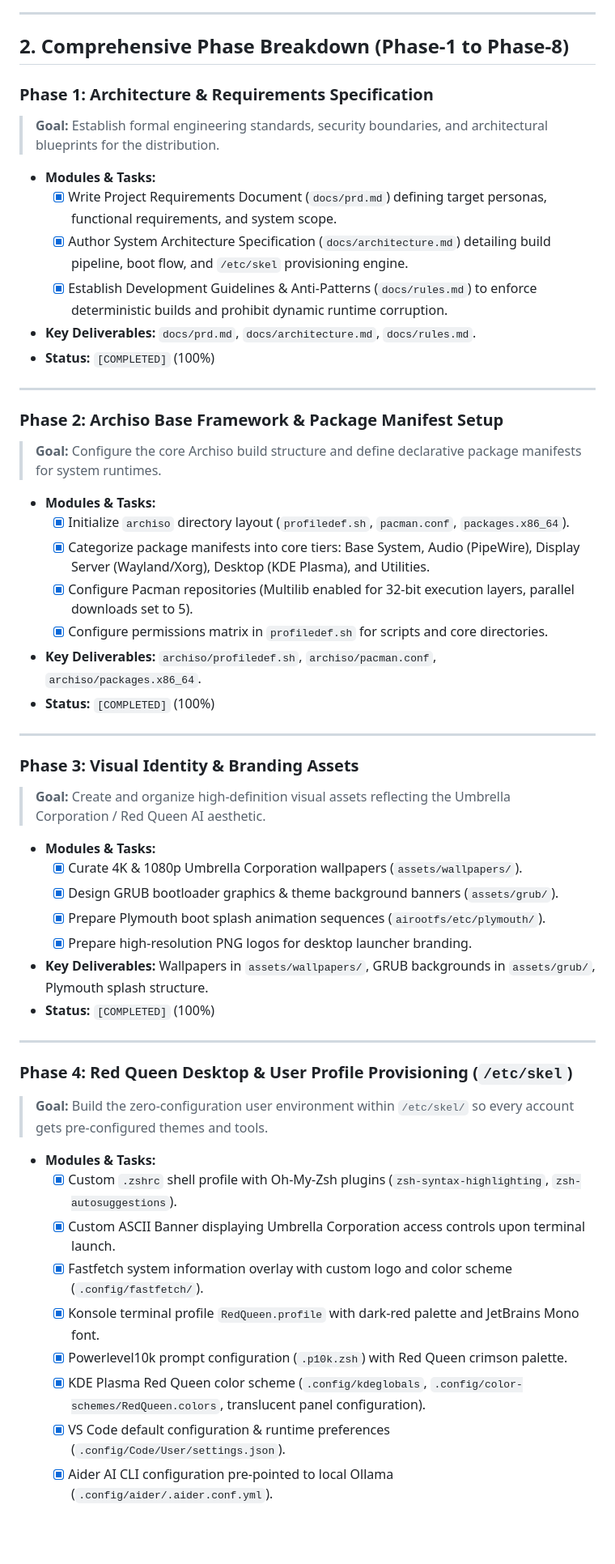
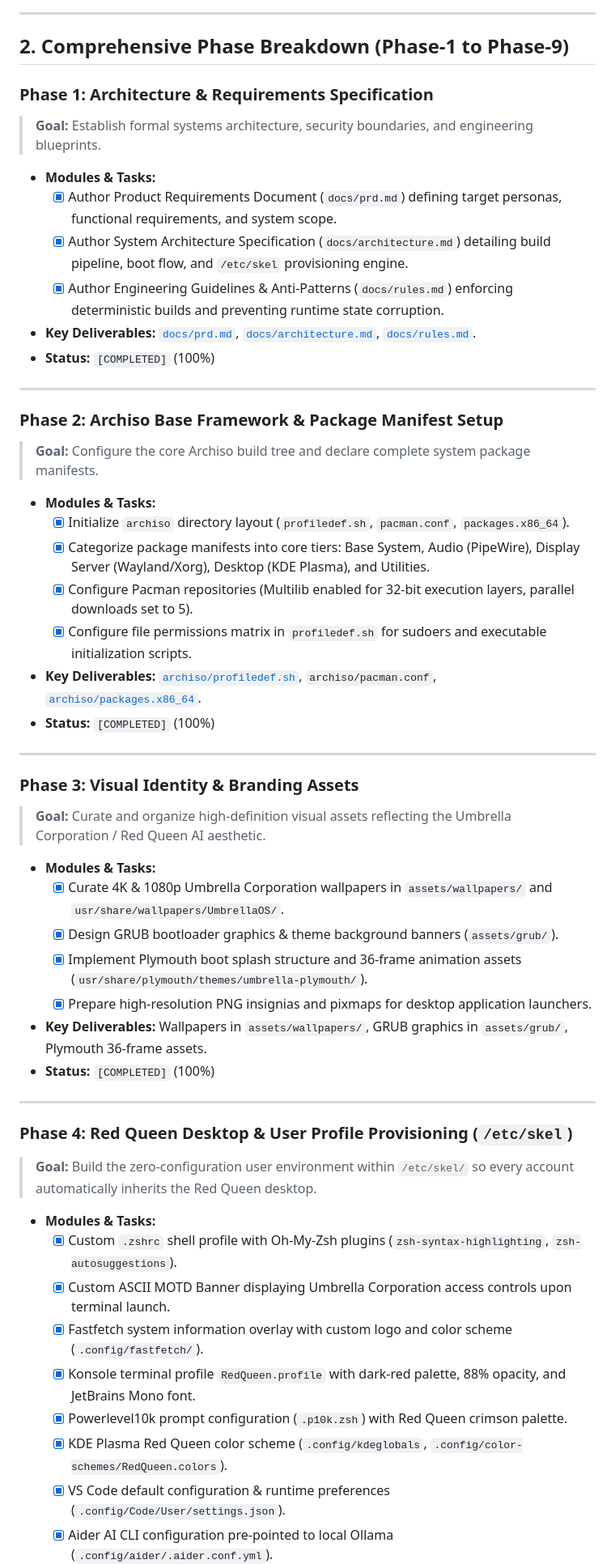
Before and after one commit to Aak4shz/Umbrella-Corporation_OS, a Markdown page: PHASES.md, the part around one of its changes. Shown at 81% size. Rendered like a GitHub page; blank space fills up the shorter version.

```diff
--- a/PHASES.md
+++ b/PHASES.md
@@ -36,55 +64,55 @@ flowchart TD
 
 ---
 
-## 2. Comprehensive Phase Breakdown (Phase-1 to Phase-8)
+## 2. Comprehensive Phase Breakdown (Phase-1 to Phase-9)
 
 ### Phase 1: Architecture & Requirements Specification
-> **Goal:** Establish formal engineering standards, security boundaries, and architectural blueprints for the distribution.
+> **Goal:** Establish formal systems architecture, security boundaries, and engineering blueprints.
 
 * **Modules & Tasks:**
-  - [x] Write Project Requirements Document (`docs/prd.md`) defining target personas, functional requirements, and system scope.
+  - [x] Author Product Requirements Document (`docs/prd.md`) defining target personas, functional requirements, and system scope.
   - [x] Author System Architecture Specification (`docs/architecture.md`) detailing build pipeline, boot flow, and `/etc/skel` provisioning engine.
-  - [x] Establish Development Guidelines & Anti-Patterns (`docs/rules.md`) to enforce deterministic builds and prohibit dynamic runtime corruption.
-* **Key Deliverables:** `docs/prd.md`, `docs/architecture.md`, `docs/rules.md`.
+  - [x] Author Engineering Guidelines & Anti-Patterns (`docs/rules.md`) enforcing deterministic builds and preventing runtime state corruption.
+* **Key Deliverables:** [`docs/prd.md`](file:///home/aakash/Code/CODE-SOURCE/Umbrella-Corporation_OS/docs/prd.md), [`docs/architecture.md`](file:///home/aakash/Code/CODE-SOURCE/Umbrella-Corporation_OS/docs/architecture.md), [`docs/rules.md`](file:///home/aakash/Code/CODE-SOURCE/Umbrella-Corporation_OS/docs/rules.md).
 * **Status:** `[COMPLETED]` (100%)
 
 ---
 
 ### Phase 2: Archiso Base Framework & Package Manifest Setup
-> **Goal:** Configure the core Archiso build structure and define declarative package manifests for system runtimes.
+> **Goal:** Configure the core Archiso build tree and declare complete system package manifests.
 
 * **Modules & Tasks:**
   - [x] Initialize `archiso` directory layout (`profiledef.sh`, `pacman.conf`, `packages.x86_64`).
   - [x] Categorize package manifests into core tiers: Base System, Audio (PipeWire), Display Server (Wayland/Xorg), Desktop (KDE Plasma), and Utilities.
   - [x] Configure Pacman repositories (Multilib enabled for 32-bit execution layers, parallel downloads set to 5).
-  - [x] Configure permissions matrix in `profiledef.sh` for scripts and core directories.
-* **Key Deliverables:** `archiso/profiledef.sh`, `archiso/pacman.conf`, `archiso/packages.x86_64`.
+  - [x] Configure file permissions matrix in `profiledef.sh` for sudoers and executable initialization scripts.
+* **Key Deliverables:** [`archiso/profiledef.sh`](file:///home/aakash/Code/CODE-SOURCE/Umbrella-Corporation_OS/archiso/profiledef.sh), `archiso/pacman.conf`, [`archiso/packages.x86_64`](file:///home/aakash/Code/CODE-SOURCE/Umbrella-Corporation_OS/archiso/packages.x86_64).
 * **Status:** `[COMPLETED]` (100%)
 
 ---
 
 ### Phase 3: Visual Identity & Branding Assets
-> **Goal:** Create and organize high-definition visual assets reflecting the Umbrella Corporation / Red Queen AI aesthetic.
+> **Goal:** Curate and organize high-definition visual assets reflecting the Umbrella Corporation / Red Queen AI aesthetic.
 
 * **Modules & Tasks:**
-  - [x] Curate 4K & 1080p Umbrella Corporation wallpapers (`assets/wallpapers/`).
+  - [x] Curate 4K & 1080p Umbrella Corporation wallpapers in `assets/wallpapers/` and `usr/share/wallpapers/UmbrellaOS/`.
   - [x] Design GRUB bootloader graphics & theme background banners (`assets/grub/`).
-  - [x] Prepare Plymouth boot splash animation sequences (`airootfs/etc/plymouth/`).
-  - [x] Prepare high-resolution PNG logos for desktop launcher branding.
-* **Key Deliverables:** Wallpapers in `assets/wallpapers/`, GRUB backgrounds in `assets/grub/`, Plymouth splash structure.
+  - [x] Implement Plymouth boot splash structure and 36-frame animation assets (`usr/share/plymouth/themes/umbrella-plymouth/`).
+  - [x] Prepare high-resolution PNG insignias and pixmaps for desktop application launchers.
+* **Key Deliverables:** Wallpapers in `assets/wallpapers/`, GRUB graphics in `assets/grub/`, Plymouth 36-frame assets.
 * **Status:** `[COMPLETED]` (100%)
 
 ---
 
 ### Phase 4: Red Queen Desktop & User Profile Provisioning (`/etc/skel`)
-> **Goal:** Build the zero-configuration user environment within `/etc/skel/` so every account gets pre-configured themes and tools.
+> **Goal:** Build the zero-configuration user environment within `/etc/skel/` so every account automatically inherits the Red Queen desktop.
 
 * **Modules & Tasks:**
   - [x] Custom `.zshrc` shell profile with Oh-My-Zsh plugins (`zsh-syntax-highlighting`, `zsh-autosuggestions`).
-  - [x] Custom ASCII Banner displaying Umbrella Corporation access controls upon terminal launch.
+  - [x] Custom ASCII MOTD Banner displaying Umbrella Corporation access controls upon terminal launch.
   - [x] Fastfetch system information overlay with custom logo and color scheme (`.config/fastfetch/`).
-  - [x] Konsole terminal profile `RedQueen.profile` with dark-red palette and JetBrains Mono font.
+  - [x] Konsole terminal profile `RedQueen.profile` with dark-red palette, 88% opacity, and JetBrains Mono font.
   - [x] Powerlevel10k prompt configuration (`.p10k.zsh`) with Red Queen crimson palette.
-  - [x] KDE Plasma Red Queen color scheme (`.config/kdeglobals`, `.config/color-schemes/RedQueen.colors`, translucent panel configuration).
+  - [x] KDE Plasma Red Queen color scheme (`.config/kdeglobals`, `.config/color-schemes/RedQueen.colors`).
   - [x] VS Code default configuration & runtime preferences (`.config/Code/User/settings.json`).
   - [x] Aider AI CLI configuration pre-pointed to local Ollama (`.config/aider/.aider.conf.yml`).
```
Also changed, not shown: other parts of PHASES.md (+109 -43 lines).
